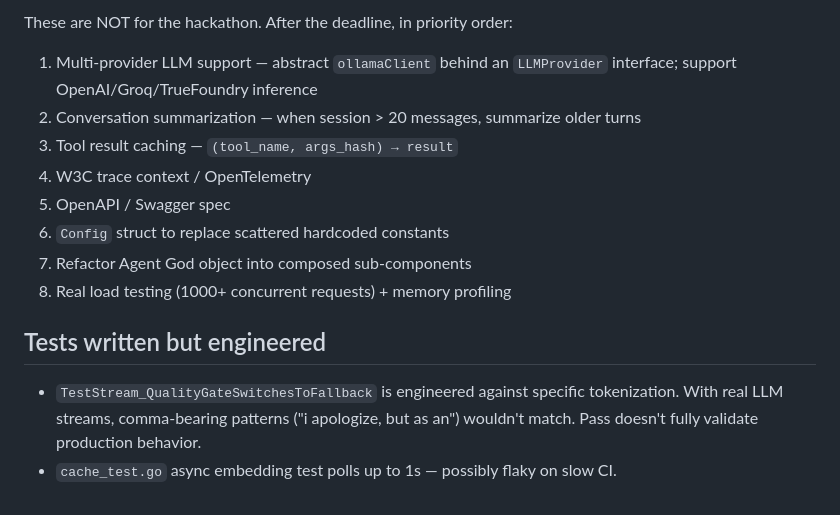
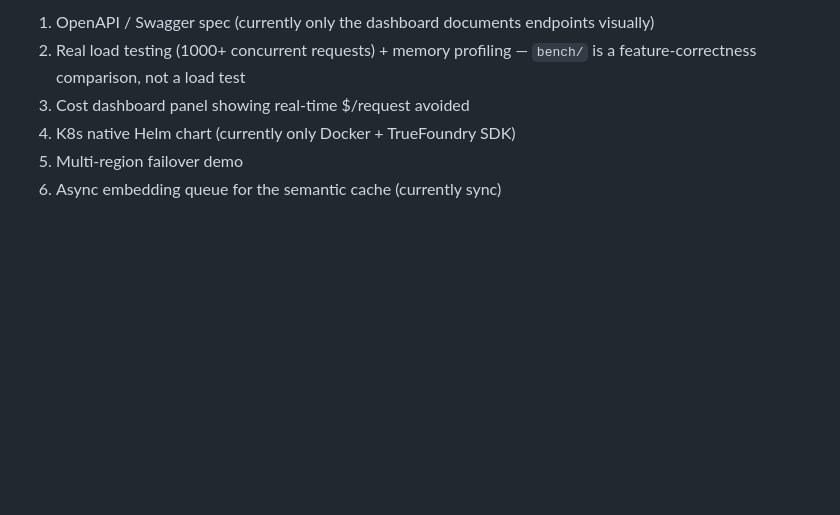
Before and after one commit to yabanci/agentshield, a Markdown page: NEXT_STEPS.md, the part around one of its changes. GitHub-like rendering; blank space fills up the shorter version.

```diff
--- a/NEXT_STEPS.md
+++ b/NEXT_STEPS.md
@@ -98,16 +103,7 @@ Template:
 
-These are NOT for the hackathon. After the deadline, in priority order:
-
-1. Multi-provider LLM support — abstract `ollamaClient` behind an `LLMProvider` interface; support OpenAI/Groq/TrueFoundry inference
-2. Conversation summarization — when session > 20 messages, summarize older turns
-3. Tool result caching — `(tool_name, args_hash) → result`
-4. W3C trace context / OpenTelemetry
-5. OpenAPI / Swagger spec
-6. `Config` struct to replace scattered hardcoded constants
-7. Refactor Agent God object into composed sub-components
-8. Real load testing (1000+ concurrent requests) + memory profiling
-
-## Tests written but engineered
-
-- `TestStream_QualityGateSwitchesToFallback` is engineered against specific tokenization. With real LLM streams, comma-bearing patterns ("i apologize, but as an") wouldn't match. Pass doesn't fully validate production behavior.
-- `cache_test.go` async embedding test polls up to 1s — possibly flaky on slow CI.
+1. OpenAPI / Swagger spec (currently only the dashboard documents endpoints visually)
+2. Real load testing (1000+ concurrent requests) + memory profiling — `bench/` is a feature-correctness comparison, not a load test
+3. Cost dashboard panel showing real-time $/request avoided
+4. K8s native Helm chart (currently only Docker + TrueFoundry SDK)
+5. Multi-region failover demo
+6. Async embedding queue for the semantic cache (currently sync)
```
Also changed, not shown: other parts of NEXT_STEPS.md (+75 -70 lines), docs/deploy-runbook.md (added, +354 -0 lines).
